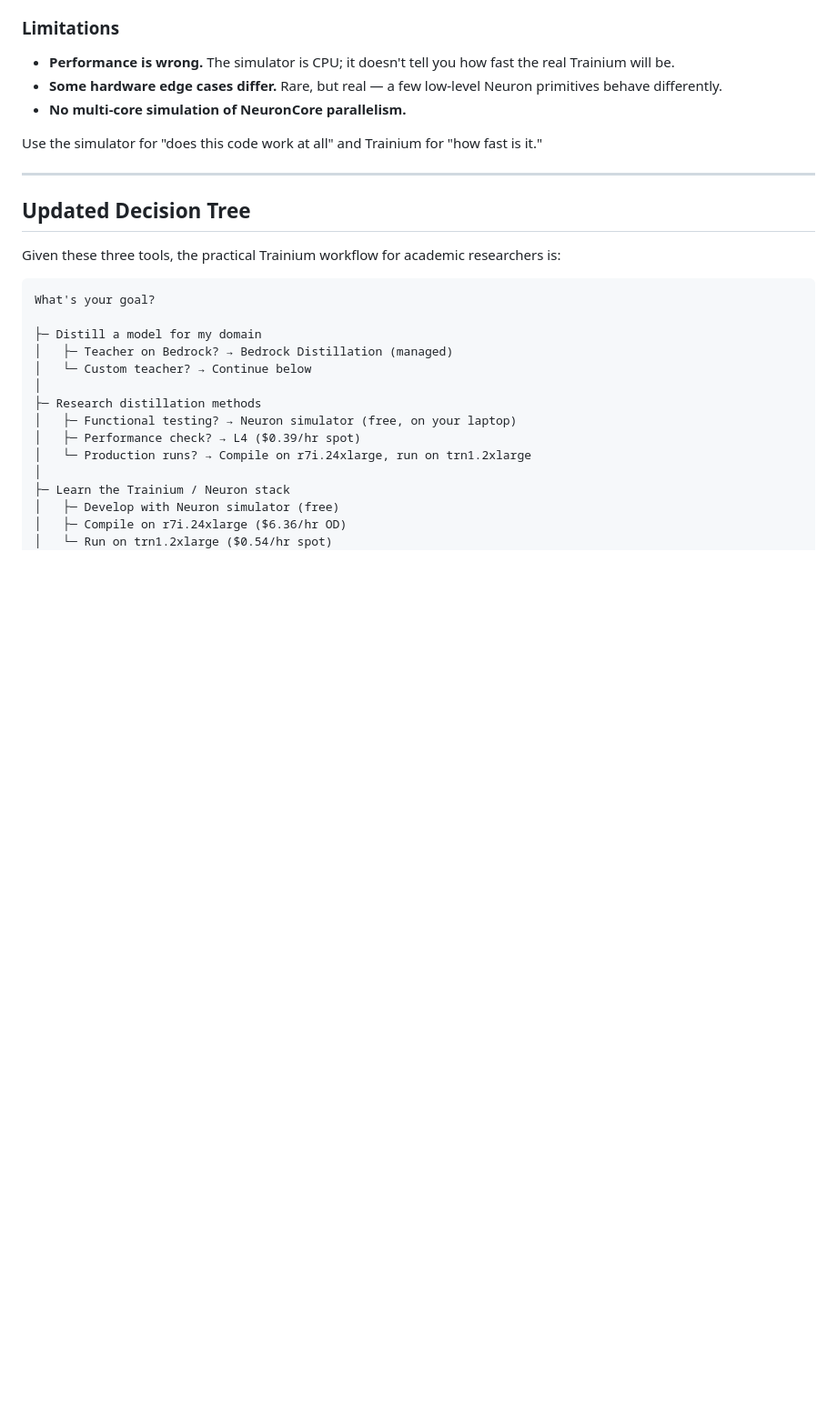
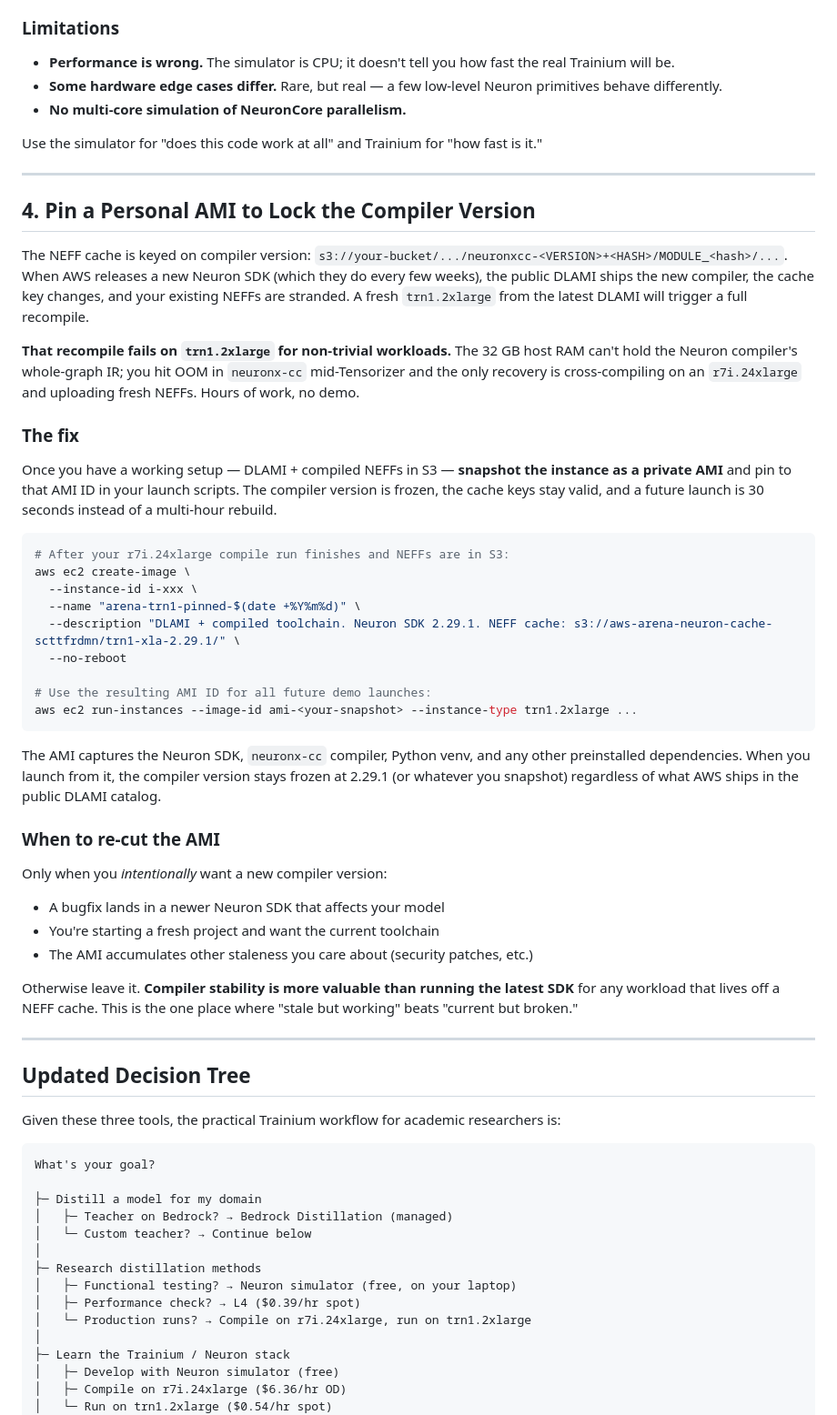
Before and after one commit to scttfrdmn/speech-enhancement-arena, a Markdown page: docs/TRAINIUM_PRACTICAL_NOTES.md, the part around the change. Shown at 91% size. Drawn GitHub-style; blank space fills up the shorter version.

````diff
--- a/docs/TRAINIUM_PRACTICAL_NOTES.md
+++ b/docs/TRAINIUM_PRACTICAL_NOTES.md
@@ -95,6 +95,41 @@ Use the simulator for "does this code work at all" and Trainium for "how fast is
 
 ---
 
+## 4. Pin a Personal AMI to Lock the Compiler Version
+
+The NEFF cache is keyed on compiler version: `s3://your-bucket/.../neuronxcc-<VERSION>+<HASH>/MODULE_<hash>/...`. When AWS releases a new Neuron SDK (which they do every few weeks), the public DLAMI ships the new compiler, the cache key changes, and your existing NEFFs are stranded. A fresh `trn1.2xlarge` from the latest DLAMI will trigger a full recompile.
+
+**That recompile fails on `trn1.2xlarge` for non-trivial workloads.** The 32 GB host RAM can't hold the Neuron compiler's whole-graph IR; you hit OOM in `neuronx-cc` mid-Tensorizer and the only recovery is cross-compiling on an `r7i.24xlarge` and uploading fresh NEFFs. Hours of work, no demo.
+
+### The fix
+
+Once you have a working setup — DLAMI + compiled NEFFs in S3 — **snapshot the instance as a private AMI** and pin to that AMI ID in your launch scripts. The compiler version is frozen, the cache keys stay valid, and a future launch is 30 seconds instead of a multi-hour rebuild.
+
+```bash
+# After your r7i.24xlarge compile run finishes and NEFFs are in S3:
+aws ec2 create-image \
+  --instance-id i-xxx \
+  --name "arena-trn1-pinned-$(date +%Y%m%d)" \
+  --description "DLAMI + compiled toolchain. Neuron SDK 2.29.1. NEFF cache: s3://aws-arena-neuron-cache-scttfrdmn/trn1-xla-2.29.1/" \
+  --no-reboot
+
+# Use the resulting AMI ID for all future demo launches:
+aws ec2 run-instances --image-id ami-<your-snapshot> --instance-type trn1.2xlarge ...
+```
+
+The AMI captures the Neuron SDK, `neuronx-cc` compiler, Python venv, and any other preinstalled dependencies. When you launch from it, the compiler version stays frozen at 2.29.1 (or whatever you snapshot) regardless of what AWS ships in the public DLAMI catalog.
+
+### When to re-cut the AMI
+
+Only when you *intentionally* want a new compiler version:
+- A bugfix lands in a newer Neuron SDK that affects your model
+- You're starting a fresh project and want the current toolchain
+- The AMI accumulates other staleness you care about (security patches, etc.)
+
+Otherwise leave it. **Compiler stability is more valuable than running the latest SDK** for any workload that lives off a NEFF cache. This is the one place where "stale but working" beats "current but broken."
+
+---
+
 ## Updated Decision Tree
 
 Given these three tools, the practical Trainium workflow for academic researchers is:
````
Also changed, not shown: TRAINIUM_NOTES.md (+20 -2 lines).
